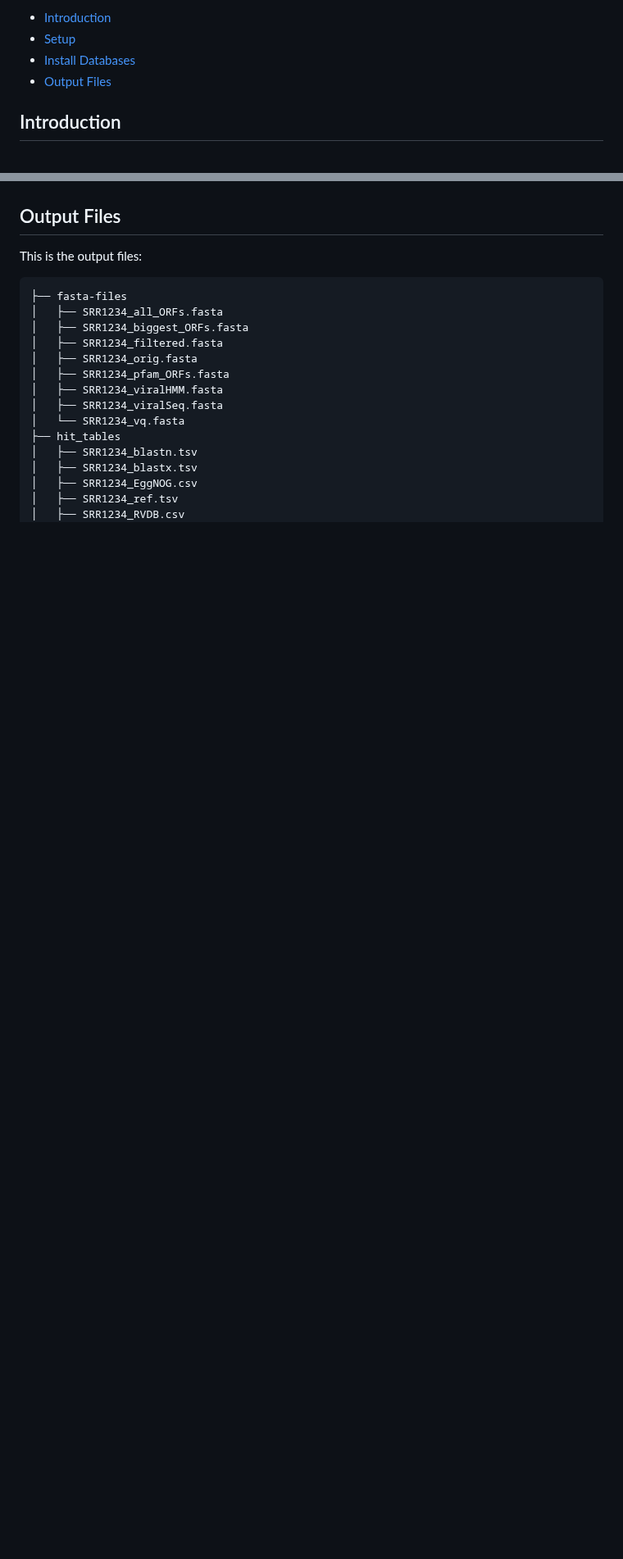
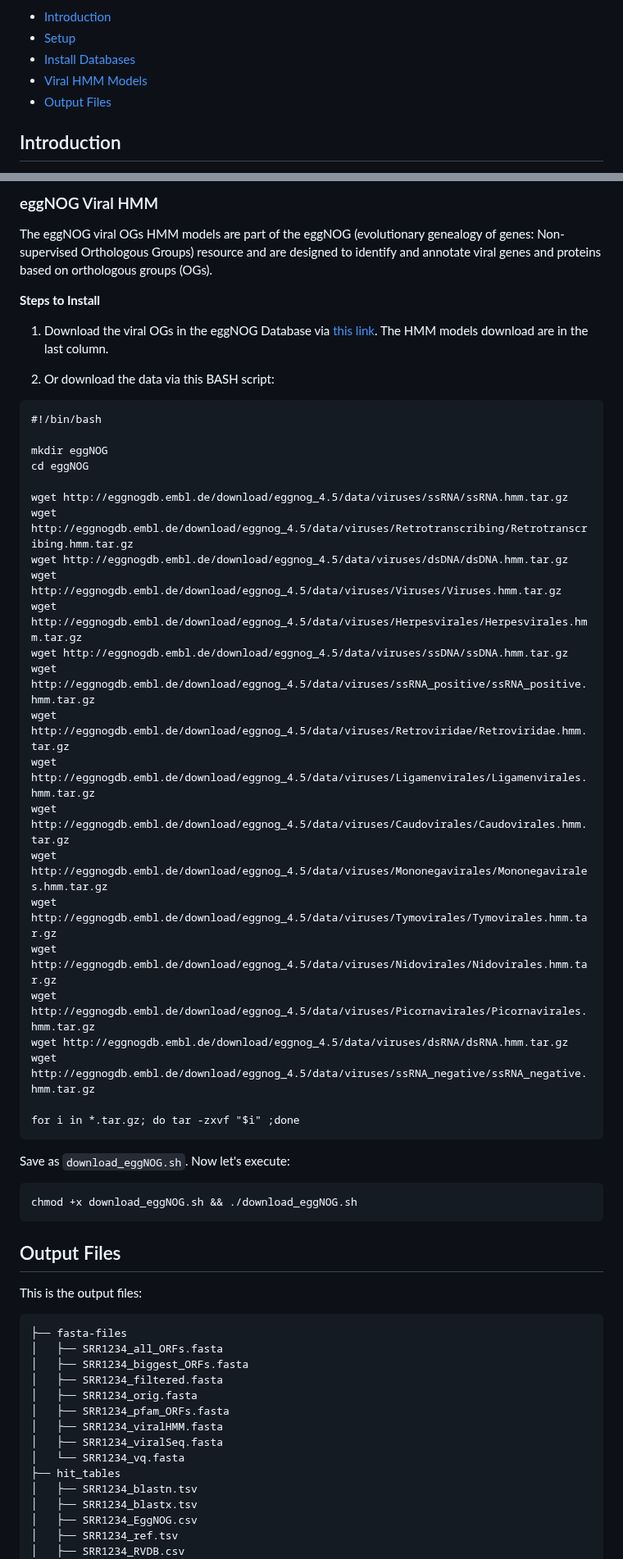
Before and after one commit to gabrielvpina/viralquest, a Markdown page: README.md, 2 parts joined by grey strips. Shown at 82% size. Rendered like a GitHub page; blank space fills up the shorter version.

````diff
--- a/README.md
+++ b/README.md
@@ -12,6 +12,7 @@
 - [Introduction](#introduction)
 - [Setup](#setup)
 - [Install  Databases](#install-databases)
+- [Viral HMM Models](#viral-hmm-models)
 - [Output Files](#output-files)
 
 
@@ -55,3 +79,39 @@ Download the nr/nt databases in fasta format via [this link](https://ftp.ncbi.nl
+### eggNOG Viral HMM
+The eggNOG viral OGs HMM models are part of the eggNOG (evolutionary genealogy of genes: Non-supervised Orthologous Groups) resource and are designed to identify and annotate viral genes and proteins based on orthologous groups (OGs).
+
+**Steps to Install**
+1) Download the viral OGs in the eggNOG Database via [this link](http://eggnog45.embl.de/#/app/viruses). The HMM models download are in the last column.
+
+2) Or download the data via this BASH script:
+```
+#!/bin/bash
+
+mkdir eggNOG
+cd eggNOG
+
+wget http://eggnogdb.embl.de/download/eggnog_4.5/data/viruses/ssRNA/ssRNA.hmm.tar.gz
+wget http://eggnogdb.embl.de/download/eggnog_4.5/data/viruses/Retrotranscribing/Retrotranscribing.hmm.tar.gz
+wget http://eggnogdb.embl.de/download/eggnog_4.5/data/viruses/dsDNA/dsDNA.hmm.tar.gz
+wget http://eggnogdb.embl.de/download/eggnog_4.5/data/viruses/Viruses/Viruses.hmm.tar.gz
+wget http://eggnogdb.embl.de/download/eggnog_4.5/data/viruses/Herpesvirales/Herpesvirales.hmm.tar.gz
+wget http://eggnogdb.embl.de/download/eggnog_4.5/data/viruses/ssDNA/ssDNA.hmm.tar.gz
+wget http://eggnogdb.embl.de/download/eggnog_4.5/data/viruses/ssRNA_positive/ssRNA_positive.hmm.tar.gz
+wget http://eggnogdb.embl.de/download/eggnog_4.5/data/viruses/Retroviridae/Retroviridae.hmm.tar.gz
+wget http://eggnogdb.embl.de/download/eggnog_4.5/data/viruses/Ligamenvirales/Ligamenvirales.hmm.tar.gz
+wget http://eggnogdb.embl.de/download/eggnog_4.5/data/viruses/Caudovirales/Caudovirales.hmm.tar.gz
+wget http://eggnogdb.embl.de/download/eggnog_4.5/data/viruses/Mononegavirales/Mononegavirales.hmm.tar.gz
+wget http://eggnogdb.embl.de/download/eggnog_4.5/data/viruses/Tymovirales/Tymovirales.hmm.tar.gz
+wget http://eggnogdb.embl.de/download/eggnog_4.5/data/viruses/Nidovirales/Nidovirales.hmm.tar.gz
+wget http://eggnogdb.embl.de/download/eggnog_4.5/data/viruses/Picornavirales/Picornavirales.hmm.tar.gz
+wget http://eggnogdb.embl.de/download/eggnog_4.5/data/viruses/dsRNA/dsRNA.hmm.tar.gz
+wget http://eggnogdb.embl.de/download/eggnog_4.5/data/viruses/ssRNA_negative/ssRNA_negative.hmm.tar.gz
+
+for i in *.tar.gz; do tar -zxvf "$i" ;done
+```
+Save as `download_eggNOG.sh`. Now let's execute:
+```
+chmod +x download_eggNOG.sh && ./download_eggNOG.sh
+```
 
 
 ## Output Files
````
Also changed, not shown: other parts of README.md (+23 -0 lines).
